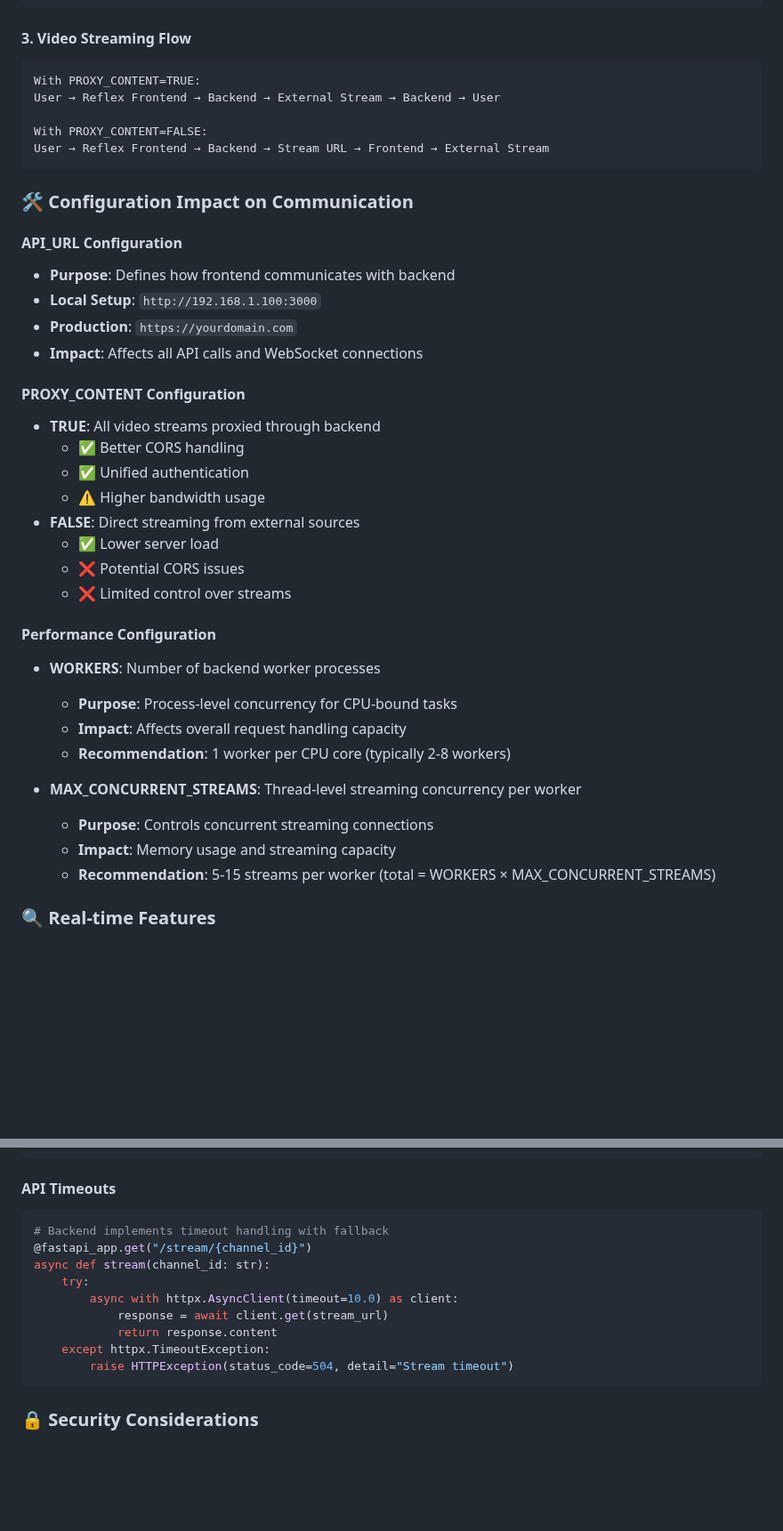
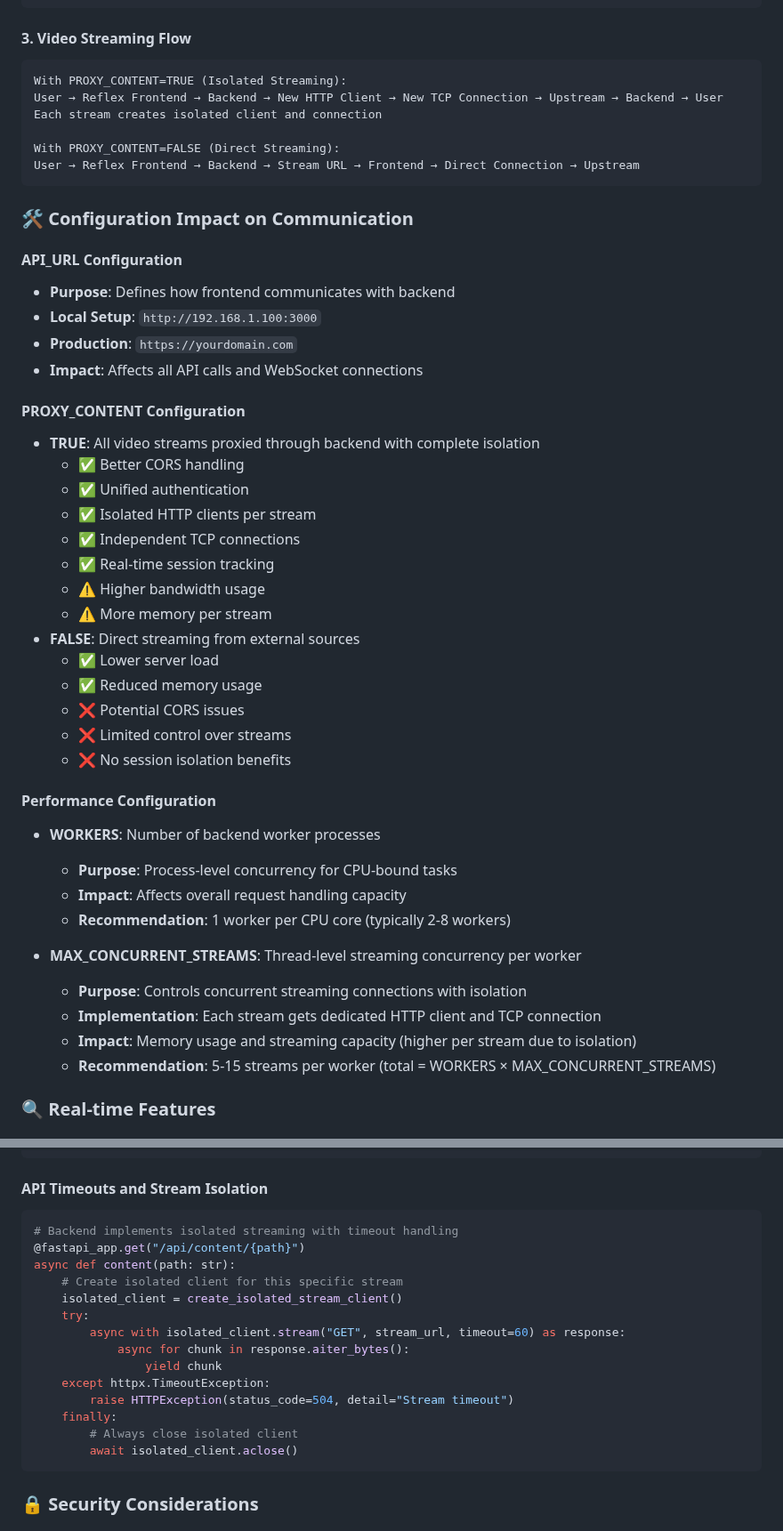
Before and after one commit to zane33/freesky, a Markdown page: README.md, 2 parts joined by grey strips. Shown at 89% size. Rendered like a GitHub page; blank space fills up the shorter version.

Commit message:
architecture updates

````diff
--- a/README.md
+++ b/README.md
@@ -472,11 +472,12 @@ rx.foreach(State.filtered_channels, channel_card)
 
 #### **3. Video Streaming Flow**
 ```
-With PROXY_CONTENT=TRUE:
-User → Reflex Frontend → Backend → External Stream → Backend → User
+With PROXY_CONTENT=TRUE (Isolated Streaming):
+User → Reflex Frontend → Backend → New HTTP Client → New TCP Connection → Upstream → Backend → User
+Each stream creates isolated client and connection
 
-With PROXY_CONTENT=FALSE:
-User → Reflex Frontend → Backend → Stream URL → Frontend → External Stream
+With PROXY_CONTENT=FALSE (Direct Streaming):
+User → Reflex Frontend → Backend → Stream URL → Frontend → Direct Connection → Upstream
 ```
 
 ### 🛠️ Configuration Impact on Communication
@@ -488,14 +489,20 @@ User → Reflex Frontend → Backend → Stream URL → Frontend → External St
 - **Impact**: Affects all API calls and WebSocket connections
 
 #### **PROXY_CONTENT Configuration**
-- **TRUE**: All video streams proxied through backend
+- **TRUE**: All video streams proxied through backend with complete isolation
   - ✅ Better CORS handling
   - ✅ Unified authentication
+  - ✅ Isolated HTTP clients per stream
+  - ✅ Independent TCP connections
+  - ✅ Real-time session tracking
   - ⚠️ Higher bandwidth usage
+  - ⚠️ More memory per stream
 - **FALSE**: Direct streaming from external sources
   - ✅ Lower server load
+  - ✅ Reduced memory usage
   - ❌ Potential CORS issues
   - ❌ Limited control over streams
+  - ❌ No session isolation benefits
 
 #### **Performance Configuration**
 - **WORKERS**: Number of backend worker processes
@@ -504,8 +511,9 @@ User → Reflex Frontend → Backend → Stream URL → Frontend → External St
   - **Recommendation**: 1 worker per CPU core (typically 2-8 workers)
 
 - **MAX_CONCURRENT_STREAMS**: Thread-level streaming concurrency per worker
-  - **Purpose**: Controls concurrent streaming connections
-  - **Impact**: Memory usage and streaming capacity
+  - **Purpose**: Controls concurrent streaming connections with isolation
+  - **Implementation**: Each stream gets dedicated HTTP client and TCP connection
+  - **Impact**: Memory usage and streaming capacity (higher per stream due to isolation)
   - **Recommendation**: 5-15 streams per worker (total = WORKERS × MAX_CONCURRENT_STREAMS)
 
 ### 🔍 Real-time Features
@@ -545,17 +559,22 @@ async def load_channels(self):
         self.is_loading = False
 ```
 
-#### **API Timeouts**
+#### **API Timeouts and Stream Isolation**
 ```python
-# Backend implements timeout handling with fallback
-@fastapi_app.get("/stream/{channel_id}")
-async def stream(channel_id: str):
+# Backend implements isolated streaming with timeout handling
+@fastapi_app.get("/api/content/{path}")
+async def content(path: str):
+    # Create isolated client for this specific stream
+    isolated_client = create_isolated_stream_client()
     try:
-        async with httpx.AsyncClient(timeout=10.0) as client:
-            response = await client.get(stream_url)
-            return response.content
+        async with isolated_client.stream("GET", stream_url, timeout=60) as response:
+            async for chunk in response.aiter_bytes():
+                yield chunk
     except httpx.TimeoutException:
         raise HTTPException(status_code=504, detail="Stream timeout")
+    finally:
+        # Always close isolated client
+        await isolated_client.aclose()
 ```
 
 ### 🔒 Security Considerations
````
Also changed, not shown: other parts of README.md (+6 -0 lines).
